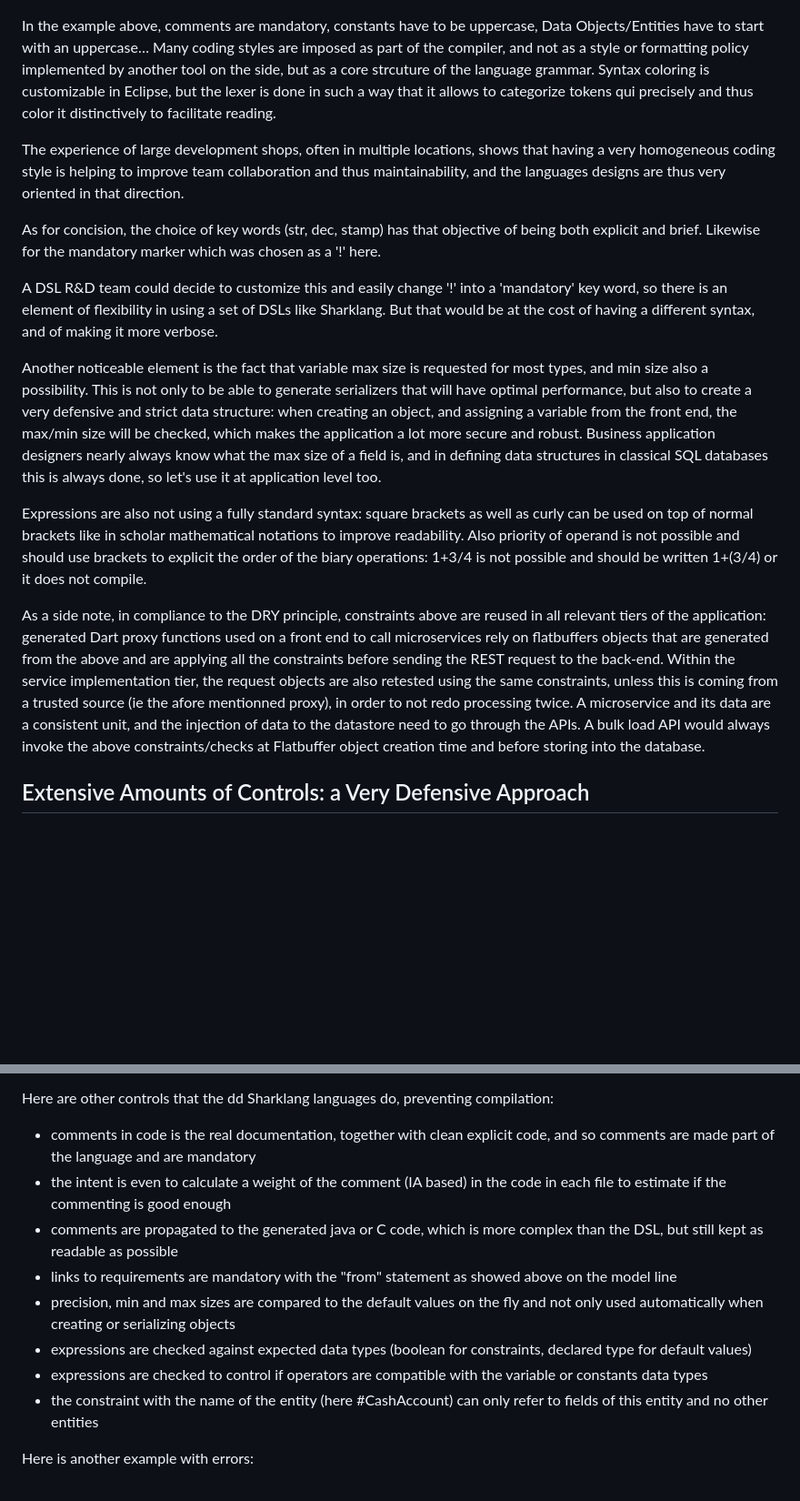
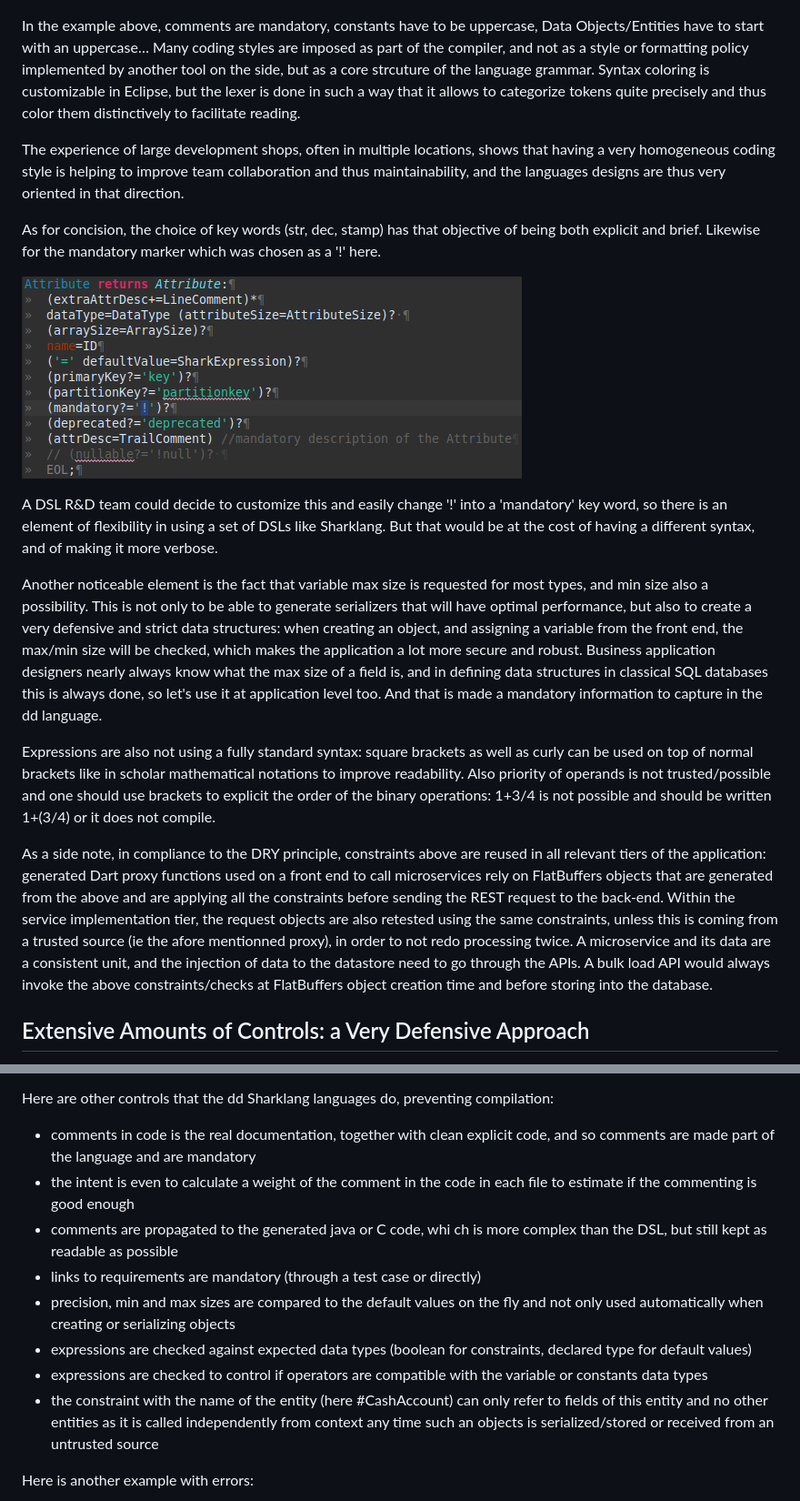
Before and after one commit to sharklang/sharklang, a Markdown page: SyntaxAndControlsExamples.md, 2 parts joined by grey strips. Shown: that part at 91% size. Rendered like a GitHub page; pictures changed too: img/attributeDefXtext.png (added); blank space fills up the shorter version.

```diff
--- a/SyntaxAndControlsExamples.md
+++ b/SyntaxAndControlsExamples.md
@@ -16,19 +16,21 @@ Here is an example of what it looks likes for the dd language:
 
 ![dd syntax Example](/img/ddExampleNoError.png)
 
-In the example above, comments are mandatory, constants have to be uppercase, Data Objects/Entities have to start with an uppercase… Many coding styles are imposed as part of the compiler, and not as a style or formatting policy implemented by another tool on the side, but as a core strcuture of the language grammar. Syntax coloring is customizable in Eclipse, but the lexer is done in such a way that it allows to categorize tokens qui precisely and thus color it distinctively to facilitate reading.
+In the example above, comments are mandatory, constants have to be uppercase, Data Objects/Entities have to start with an uppercase… Many coding styles are imposed as part of the compiler, and not as a style or formatting policy implemented by another tool on the side, but as a core strcuture of the language grammar. Syntax coloring is customizable in Eclipse, but the lexer is done in such a way that it allows to categorize tokens quite precisely and thus color them distinctively to facilitate reading.
 
 The experience of large development shops, often in multiple locations, shows that having a very homogeneous coding style is helping to improve team collaboration and thus maintainability, and the languages designs are thus very oriented in that direction.
 
 As for concision, the choice of key words (str, dec, stamp) has that objective of being both explicit and brief. Likewise for the mandatory marker which was chosen as a '!' here.
 
+![xtext tuning example](/img/attributeDefXtext.png)
+
 A DSL R&D team could decide to customize this and easily change '!' into a 'mandatory' key word, so there is an element of flexibility in using a set of DSLs like Sharklang. But that would be at the cost of having a different syntax, and of making it more verbose.
 
-Another noticeable element is the fact that variable max size is requested for most types, and min size also a possibility. This is not only to be able to generate serializers that will have optimal performance, but also to create a very defensive and strict data structure: when creating an object, and assigning a variable from the front end, the max/min size will be checked, which makes the application a lot more secure and robust. Business application designers nearly always know what the max size of a field is, and in defining data structures in classical SQL databases this is always done, so let's use it at application level too.
+Another noticeable element is the fact that variable max size is requested for most types, and min size also a possibility. This is not only to be able to generate serializers that will have optimal performance, but also to create a very defensive and strict data structures: when creating an object, and assigning a variable from the front end, the max/min size will be checked, which makes the application a lot more secure and robust. Business application designers nearly always know what the max size of a field is, and in defining data structures in classical SQL databases this is always done, so let's use it at application level too. And that is made a mandatory information to capture in the dd language.
 
-Expressions are also not using a fully standard syntax: square brackets as well as curly can be used on top of normal brackets like in scholar mathematical notations to improve readability. Also priority of operand is not possible and should use brackets to explicit the order of the biary operations: 1+3/4 is not possible and should be written 1+(3/4) or it does not compile.
+Expressions are also not using a fully standard syntax: square brackets as well as curly can be used on top of normal brackets like in scholar mathematical notations to improve readability. Also priority of operands is not trusted/possible and one should use brackets to explicit the order of the binary operations: 1+3/4 is not possible and should be written 1+(3/4) or it does not compile.
 
-As a side note, in compliance to the DRY principle, constraints above are reused in all relevant tiers of the application: generated Dart proxy functions used on a front end to call microservices rely on flatbuffers objects that are generated from the above and are applying all the constraints before sending the REST request to the back-end. Within the service implementation tier, the request objects are also retested using the same constraints, unless this is coming from a trusted source (ie the afore mentionned proxy), in order to not redo processing twice. A microservice and its data are a consistent unit, and the injection of data to the datastore need to go through the APIs. A bulk load API would always invoke the above constraints/checks at Flatbuffer object creation time and before storing into the database.
+As a side note, in compliance to the DRY principle, constraints above are reused in all relevant tiers of the application: generated Dart proxy functions used on a front end to call microservices rely on FlatBuffers objects that are generated from the above and are applying all the constraints before sending the REST request to the back-end. Within the service implementation tier, the request objects are also retested using the same constraints, unless this is coming from a trusted source (ie the afore mentionned proxy), in order to not redo processing twice. A microservice and its data are a consistent unit, and the injection of data to the datastore need to go through the APIs. A bulk load API would always invoke the above constraints/checks at FlatBuffers object creation time and before storing into the database.
 
 ## Extensive Amounts of Controls: a Very Defensive Approach
 
@@ -37,13 +39,13 @@ That very strict and defensive philosophy is at the core of many of the design c
 Here are other controls that the dd Sharklang languages do, preventing compilation:
 
  - comments in code is the real documentation, together with clean explicit code, and so comments are made part of the language and are mandatory
- - the intent is even to calculate a weight of the comment (IA based) in the code in each file to estimate if the commenting is good enough
- - comments are propagated to the generated java or C code, which is more complex than the DSL, but still kept as readable as possible
- - links to requirements are mandatory with the "from" statement as showed above on the model line
+ - the intent is even to calculate a weight of the comment in the code in each file to estimate if the commenting is good enough
+ - comments are propagated to the generated java or C code, whi	ch is more complex than the DSL, but still kept as readable as possible
+ - links to requirements are mandatory (through a test case or directly)
  - precision, min and max sizes are compared to the default values on the fly and not only used automatically when creating or serializing objects
  - expressions are checked against expected data types (boolean for constraints, declared type for default values)
  - expressions are checked to control if operators are compatible with the variable or constants data types
- - the constraint with the name of the entity (here #CashAccount) can only refer to fields of this entity and no other entities
+ - the constraint with the name of the entity (here #CashAccount) can only refer to fields of this entity and no other entities as it is called independently from context any time such an objects is serialized/stored or received from an untrusted source
 
 Here is another example with errors:
 
```
